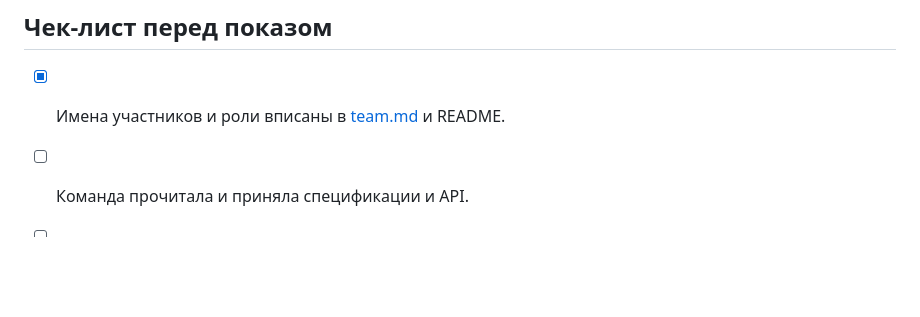
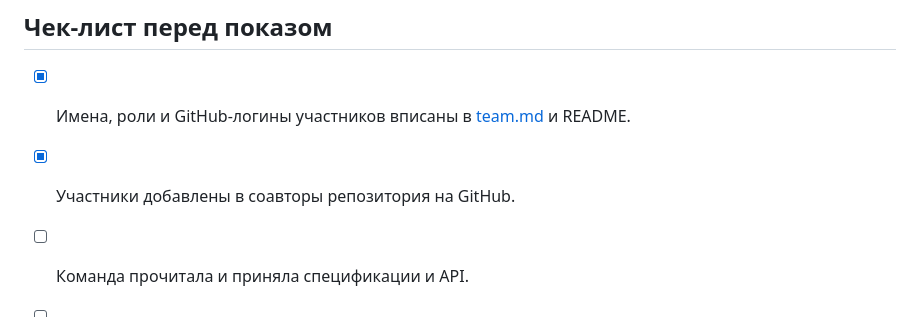
Before and after one commit to Renegade19/ManualMate, a Markdown page: docs/checkpoint-1.md, the part around the change. Rendered like a GitHub page; blank space fills up the shorter version.

```diff
--- a/docs/checkpoint-1.md
+++ b/docs/checkpoint-1.md
@@ -21,7 +21,8 @@
 
 ## Чек-лист перед показом
 
-- [x] Имена участников и роли вписаны в [team.md](../spec/team.md) и README.
+- [x] Имена, роли и GitHub-логины участников вписаны в [team.md](../spec/team.md) и README.
+- [x] Участники добавлены в соавторы репозитория на GitHub.
 - [ ] Команда прочитала и приняла спецификации и API.
 - [ ] Каждый участник закоммитил свою часть из своей учётной записи GitHub.
 - [ ] Изменения влиты в `main` через Pull Request.
```
Also changed, not shown: README.md (+2 -2 lines), spec/team.md (+2 -2 lines).
